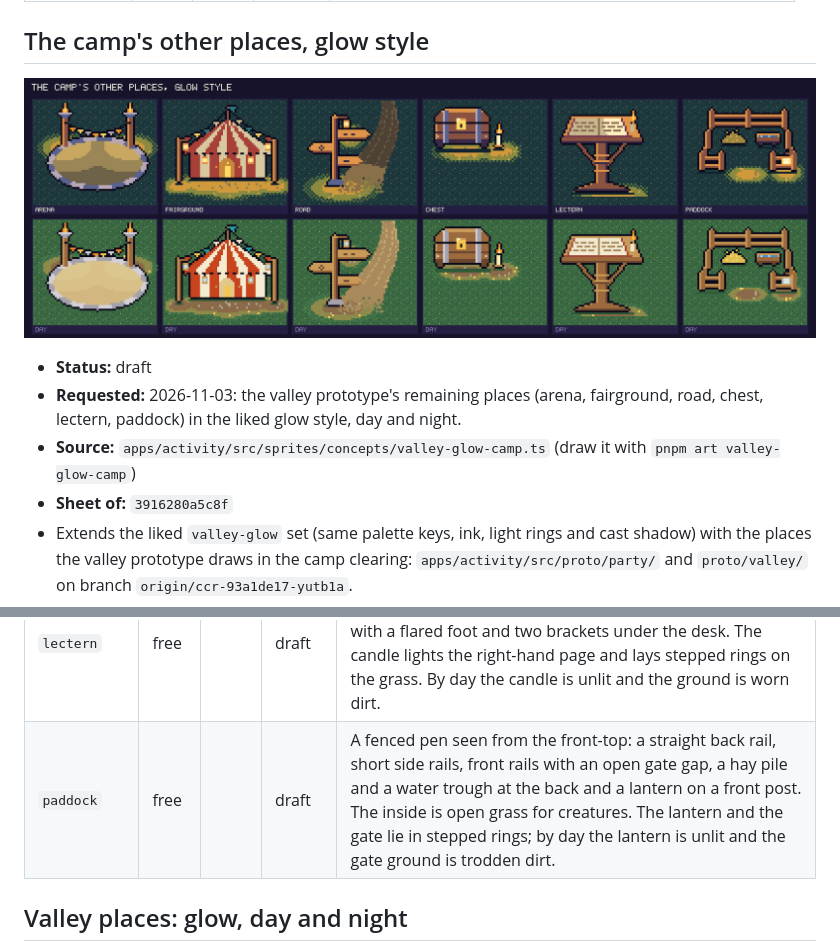
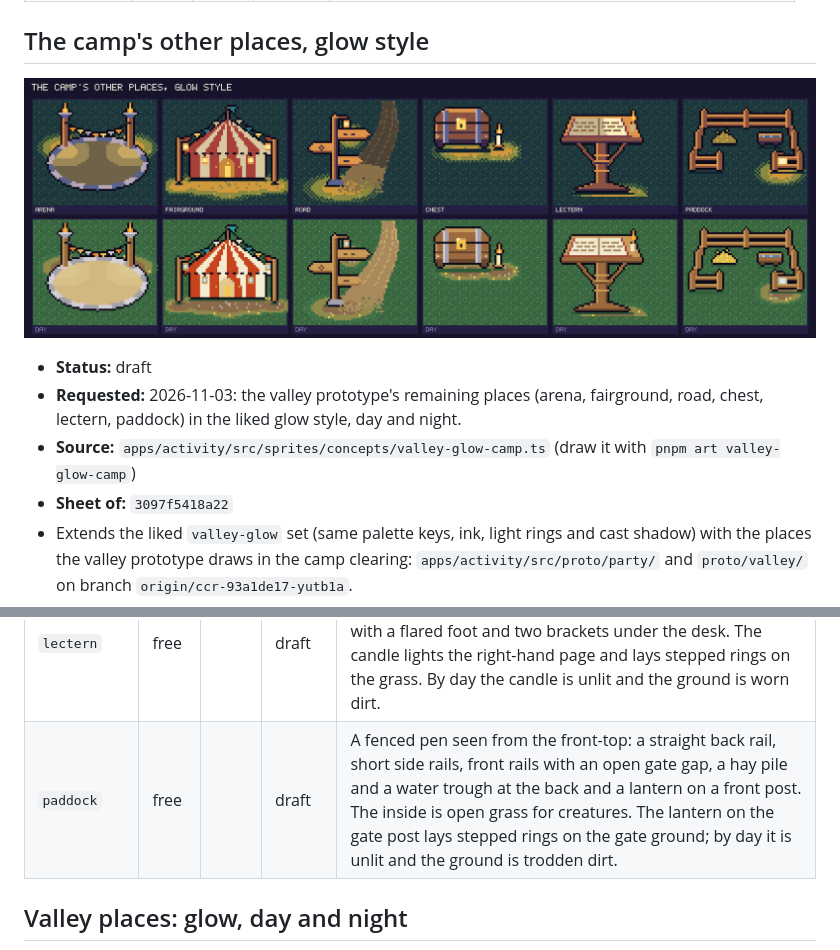
Before and after one commit to Misacorp/creatures, a Markdown page: docs/art/README.md, 2 parts joined by grey strips. GitHub-like rendering; pictures changed too: docs/art/valley-glow-camp.png.

```diff
--- a/docs/art/README.md
+++ b/docs/art/README.md
@@ -95,7 +95,7 @@ Status: **liked** means Misa approved the look; **draft** means he has not said
 - **Status:** draft
 - **Requested:** 2026-11-03: the valley prototype's remaining places (arena, fairground, road, chest, lectern, paddock) in the liked glow style, day and night.
 - **Source:** `apps/activity/src/sprites/concepts/valley-glow-camp.ts` (draw it with `pnpm art valley-glow-camp`)
-- **Sheet of:** `3916280a5c8f`
+- **Sheet of:** `3097f5418a22`
 - Extends the liked `valley-glow` set (same palette keys, ink, light rings and cast shadow) with the places the valley prototype draws in the camp clearing: `apps/activity/src/proto/party/` and `proto/valley/` on branch `origin/ccr-93a1de17-yutb1a`.
 - The backdrop is the same as `valley-glow`: the world map grass tile in its night recolour, `alts.day` is the normal grass.
 - By day the light rings become ground: worn dirt, trodden grass, pebbles and flowers. Fire (arena braziers) stays lit by day; lanterns and candles are unlit glass or plain wax. No text on any sign or page, only marks.
@@ -107,7 +107,7 @@ Status: **liked** means Misa approved the look; **draft** means he has not said
 | `road` | free |  | draft | Where the road leaves the camp: a worn dirt path running off the top edge and fraying into the grass at its foot, a wooden signpost with three plank arrows (marks, no words) and a lantern on a hook. The lantern light lies on the path and grass in stepped rings. By day the lantern is unlit and the ground is a dirt patch with pebbles. |
 | `chest` | free |  | draft | The shared camp chest: a banded wooden chest, lid closed (a lighter lid top and a dark seam), with a gold lock plate and a small glint, and a candle on the ground beside it. The candle light lies on the grass in stepped rings. By day the candle is unlit and the ground is trodden dirt. |
 | `lectern` | free |  | draft | A reading stand: a slanted desk with an open journal (marks, no words) and a lit candle, on a single carved wooden post with a flared foot and two brackets under the desk. The candle lights the right-hand page and lays stepped rings on the grass. By day the candle is unlit and the ground is worn dirt. |
-| `paddock` | free |  | draft | A fenced pen seen from the front-top: a straight back rail, short side rails, front rails with an open gate gap, a hay pile and a water trough at the back and a lantern on a front post. The inside is open grass for creatures. The lantern and the gate lie in stepped rings; by day the lantern is unlit and the gate ground is trodden dirt. |
+| `paddock` | free |  | draft | A fenced pen seen from the front-top: a straight back rail, short side rails, front rails with an open gate gap, a hay pile and a water trough at the back and a lantern on a front post. The inside is open grass for creatures. The lantern on the gate post lays stepped rings on the gate ground; by day it is unlit and the ground is trodden dirt. |
 
 <a id="valley-glow"></a>
 
```
Also changed, not shown: 1 other file.
